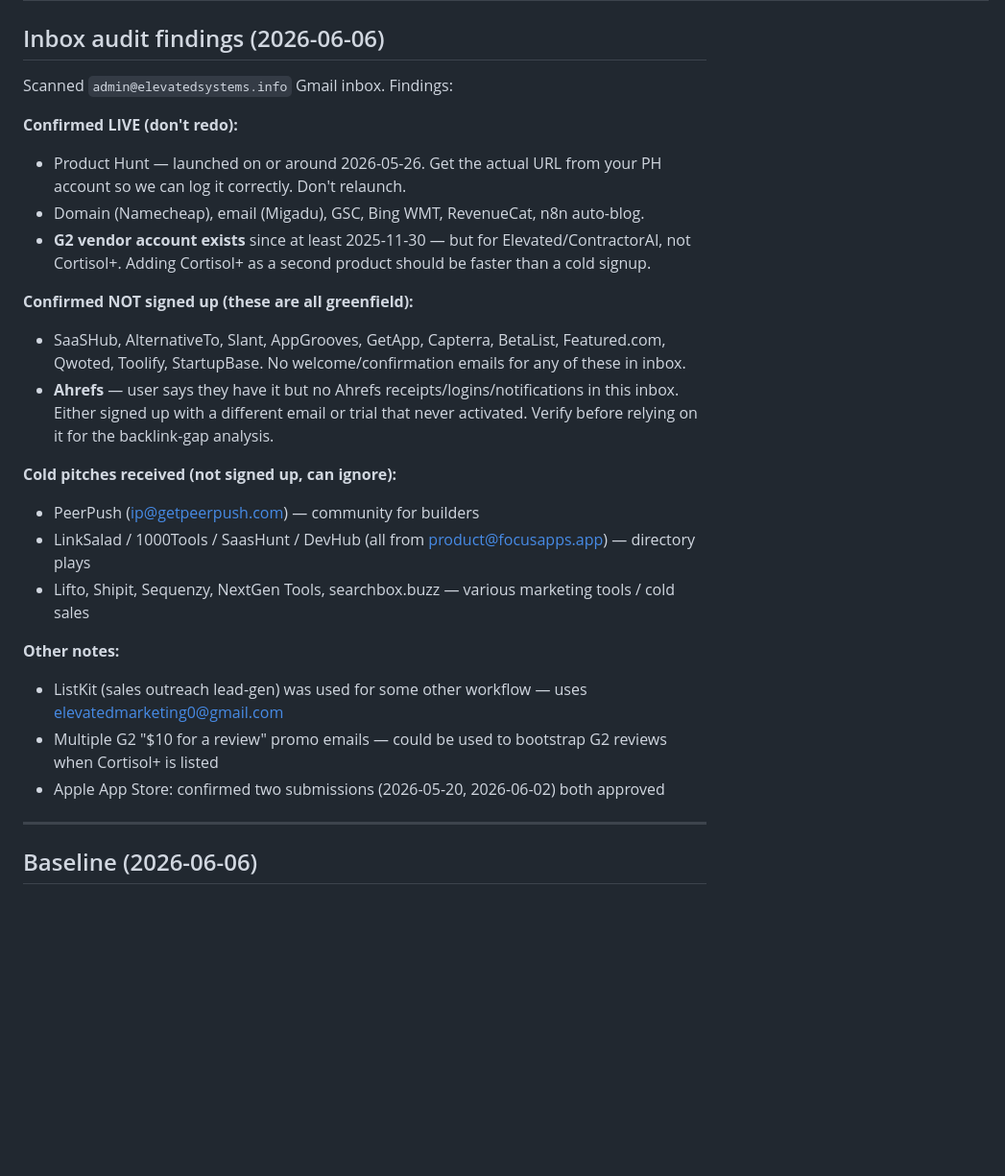
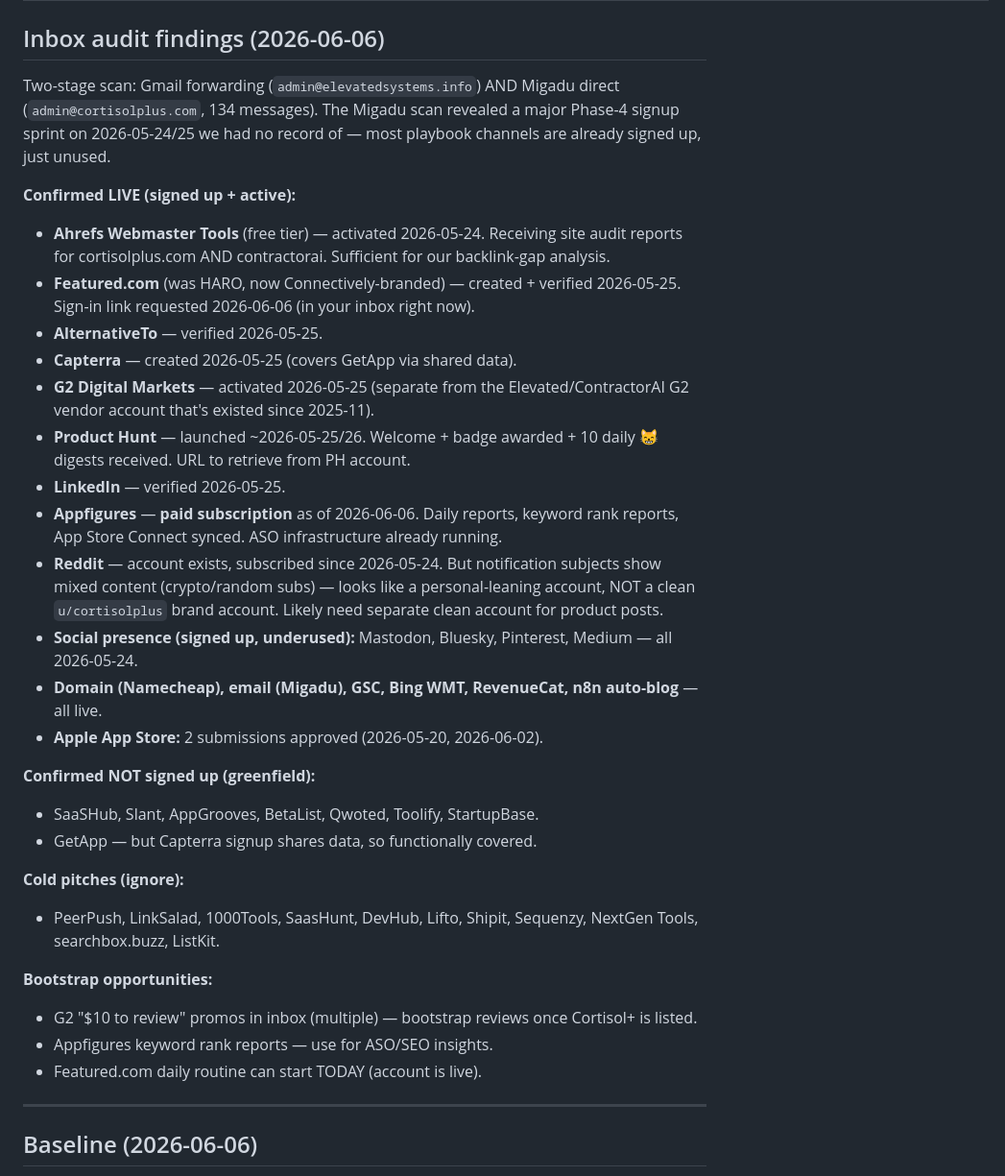
Before and after one commit to mikah33/cortisolplus-web, a Markdown page: docs/DISTRIBUTION-LOG.md, the part around the change. Shown at 96% size. Drawn GitHub-style; blank space fills up the shorter version.

Commit message:
DISTRIBUTION-LOG: Migadu inbox revealed full signup history
Direct scan of admin@cortisolplus.com (134 messages) revealed a major
Phase-4 signup sprint on 2026-05-24/25 that wasn't captured anywhere.
Most playbook channels are already signed up — they're just unused.

Already live (don't recreate):
- Ahrefs Webmaster Tools (free tier) — getting site audits since 2026-05-24
- Featured.com (HARO replacement) — verified, sign-in link from today
- AlternativeTo, Capterra, G2 Digital Markets, LinkedIn — all signed up
- Product Hunt — confirmed launch with welcome + badge
- Appfigures — PAID subscription, daily ASO reports running
- Reddit account exists but personal-leaning (mixed crypto/random subs),
  not a clean u/cortisolplus brand account
- Mastodon, Bluesky, Pinterest, Medium — all signed up, underused

Still greenfield:
- SaaSHub, Slant, AppGrooves, BetaList, Qwoted, Toolify, StartupBase
- (GetApp functionally covered via Capterra's shared data)

Co-Authored-By: Claude Opus 4.7 (1M context) <noreply@anthropic.com>

```diff
--- a/docs/DISTRIBUTION-LOG.md
+++ b/docs/DISTRIBUTION-LOG.md
@@ -43,26 +43,36 @@ in the DR and clicks columns from Ahrefs / GSC.
 
 ## Inbox audit findings (2026-06-06)
 
-Scanned `admin@elevatedsystems.info` Gmail inbox. Findings:
+Two-stage scan: Gmail forwarding (`admin@elevatedsystems.info`) AND
+Migadu direct (`admin@cortisolplus.com`, 134 messages). The Migadu scan
+revealed a major Phase-4 signup sprint on 2026-05-24/25 we had no
+record of — most playbook channels are already signed up, just unused.
 
-**Confirmed LIVE (don't redo):**
-- Product Hunt — launched on or around 2026-05-26. Get the actual URL from your PH account so we can log it correctly. Don't relaunch.
-- Domain (Namecheap), email (Migadu), GSC, Bing WMT, RevenueCat, n8n auto-blog.
-- **G2 vendor account exists** since at least 2025-11-30 — but for Elevated/ContractorAI, not Cortisol+. Adding Cortisol+ as a second product should be faster than a cold signup.
+**Confirmed LIVE (signed up + active):**
+- **Ahrefs Webmaster Tools** (free tier) — activated 2026-05-24. Receiving site audit reports for cortisolplus.com AND contractorai. Sufficient for our backlink-gap analysis.
+- **Featured.com** (was HARO, now Connectively-branded) — created + verified 2026-05-25. Sign-in link requested 2026-06-06 (in your inbox right now).
+- **AlternativeTo** — verified 2026-05-25.
+- **Capterra** — created 2026-05-25 (covers GetApp via shared data).
+- **G2 Digital Markets** — activated 2026-05-25 (separate from the Elevated/ContractorAI G2 vendor account that's existed since 2025-11).
+- **Product Hunt** — launched ~2026-05-25/26. Welcome + badge awarded + 10 daily 😸 digests received. URL to retrieve from PH account.
+- **LinkedIn** — verified 2026-05-25.
+- **Appfigures** — **paid subscription** as of 2026-06-06. Daily reports, keyword rank reports, App Store Connect synced. ASO infrastructure already running.
+- **Reddit** — account exists, subscribed since 2026-05-24. But notification subjects show mixed content (crypto/random subs) — looks like a personal-leaning account, NOT a clean `u/cortisolplus` brand account. Likely need separate clean account for product posts.
+- **Social presence (signed up, underused):** Mastodon, Bluesky, Pinterest, Medium — all 2026-05-24.
+- **Domain (Namecheap), email (Migadu), GSC, Bing WMT, RevenueCat, n8n auto-blog** — all live.
+- **Apple App Store:** 2 submissions approved (2026-05-20, 2026-06-02).
 
-**Confirmed NOT signed up (these are all greenfield):**
-- SaaSHub, AlternativeTo, Slant, AppGrooves, GetApp, Capterra, BetaList, Featured.com, Qwoted, Toolify, StartupBase. No welcome/confirmation emails for any of these in inbox.
-- **Ahrefs** — user says they have it but no Ahrefs receipts/logins/notifications in this inbox. Either signed up with a different email or trial that never activated. Verify before relying on it for the backlink-gap analysis.
+**Confirmed NOT signed up (greenfield):**
+- SaaSHub, Slant, AppGrooves, BetaList, Qwoted, Toolify, StartupBase.
+- GetApp — but Capterra signup shares data, so functionally covered.
 
-**Cold pitches received (not signed up, can ignore):**
-- PeerPush (ip@getpeerpush.com) — community for builders
-- LinkSalad / 1000Tools / SaasHunt / DevHub (all from product@focusapps.app) — directory plays
-- Lifto, Shipit, Sequenzy, NextGen Tools, searchbox.buzz — various marketing tools / cold sales
+**Cold pitches (ignore):**
+- PeerPush, LinkSalad, 1000Tools, SaasHunt, DevHub, Lifto, Shipit, Sequenzy, NextGen Tools, searchbox.buzz, ListKit.
 
-**Other notes:**
-- ListKit (sales outreach lead-gen) was used for some other workflow — uses elevatedmarketing0@gmail.com
-- Multiple G2 "$10 for a review" promo emails — could be used to bootstrap G2 reviews when Cortisol+ is listed
-- Apple App Store: confirmed two submissions (2026-05-20, 2026-06-02) both approved
+**Bootstrap opportunities:**
+- G2 "$10 to review" promos in inbox (multiple) — bootstrap reviews once Cortisol+ is listed.
+- Appfigures keyword rank reports — use for ASO/SEO insights.
+- Featured.com daily routine can start TODAY (account is live).
 
 ---
 
```
